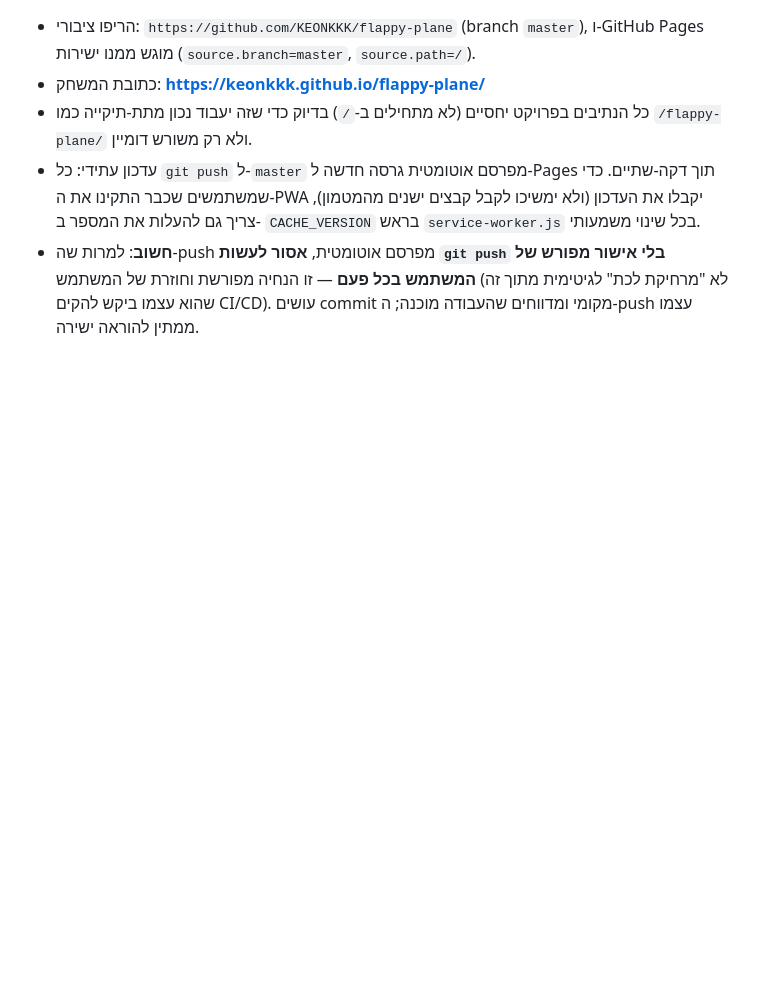
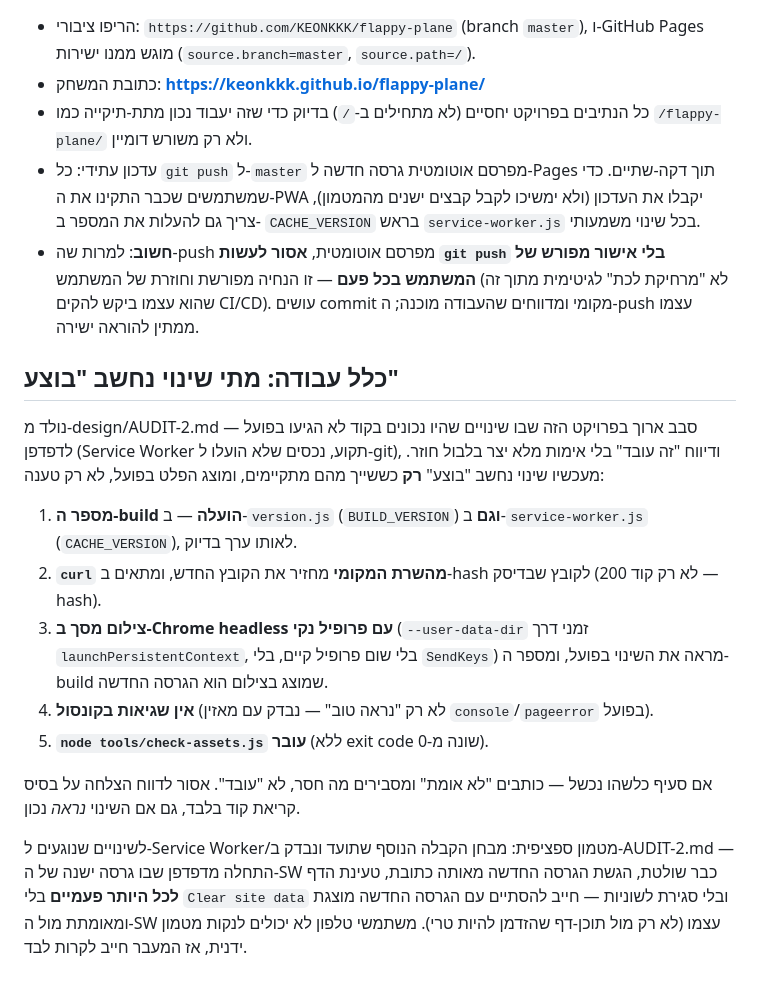
Before and after one commit to KEONKKK/flappy-plane, a Markdown page: CLAUDE.md, the part around one of its changes. Drawn GitHub-style; blank space fills up the shorter version.

```diff
--- a/CLAUDE.md
+++ b/CLAUDE.md
@@ -178,3 +204,33 @@ scanlines) מעל המסך, וכפתור "START" פיזי אדום מתחת למ
   אישור מפורש של המשתמש בכל פעם** — זו הנחיה מפורשת וחוזרת של המשתמש
   (לא "מרחיקת לכת" לגיטימית מתוך זה שהוא עצמו ביקש להקים CI/CD). עושים
   commit מקומי ומדווחים שהעבודה מוכנה; ה-push עצמו ממתין להוראה ישירה.
+
+## כלל עבודה: מתי שינוי נחשב "בוצע"
+
+נולד מ-design/AUDIT-2.md — סבב ארוך בפרויקט הזה שבו שינויים שהיו נכונים
+בקוד לא הגיעו בפועל לדפדפן (Service Worker תקוע, נכסים שלא הועלו
+ל-git), ודיווח "זה עובד" בלי אימות מלא יצר בלבול חוזר. מעכשיו שינוי
+נחשב "בוצע" **רק** כששייך מהם מתקיימים, ומוצג הפלט בפועל, לא רק טענה:
+
+1. **מספר ה-build הועלה** — ב-`version.js` (`BUILD_VERSION`) **וגם**
+   ב-`service-worker.js` (`CACHE_VERSION`), לאותו ערך בדיוק.
+2. **`curl` מהשרת המקומי** מחזיר את הקובץ החדש, ומתאים ב-hash לקובץ
+   שבדיסק (לא רק קוד 200 — hash).
+3. **צילום מסך ב-Chrome headless עם פרופיל נקי** (`--user-data-dir`
+   זמני דרך `launchPersistentContext`, בלי שום פרופיל קיים, בלי
+   `SendKeys`) מראה את השינוי בפועל, ומספר ה-build שמוצג בצילום הוא
+   הגרסה החדשה.
+4. **אין שגיאות בקונסול** (לא רק "נראה טוב" — נבדק עם מאזין
+   `console`/`pageerror` בפועל).
+5. **`node tools/check-assets.js` עובר** (ללא exit code שונה מ-0).
+
+אם סעיף כלשהו נכשל — כותבים "לא אומת" ומסבירים מה חסר, לא "עובד". אסור
+לדווח הצלחה על בסיס קריאת קוד בלבד, גם אם השינוי *נראה* נכון.
+
+לשינויים שנוגעים ל-Service Worker/מטמון ספציפית: מבחן הקבלה הנוסף
+שתועד ונבדק ב-AUDIT-2.md — התחלה מדפדפן שבו גרסה ישנה של ה-SW כבר
+שולטת, הגשת הגרסה החדשה מאותה כתובת, טעינת הדף **לכל היותר פעמיים**
+בלי `Clear site data` ובלי סגירת לשוניות — חייב להסתיים עם הגרסה
+החדשה מוצגת ומאומתת מול ה-SW עצמו (לא רק מול תוכן-דף שהזדמן להיות
+טרי). משתמשי טלפון לא יכולים לנקות מטמון ידנית, אז המעבר חייב לקרות
+לבד.
```
Also changed, not shown: other parts of CLAUDE.md (+30 -4 lines).
